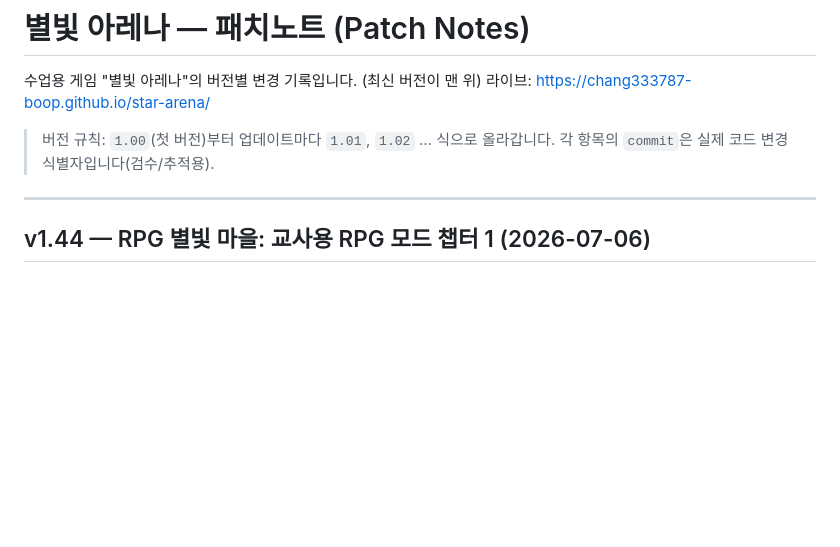
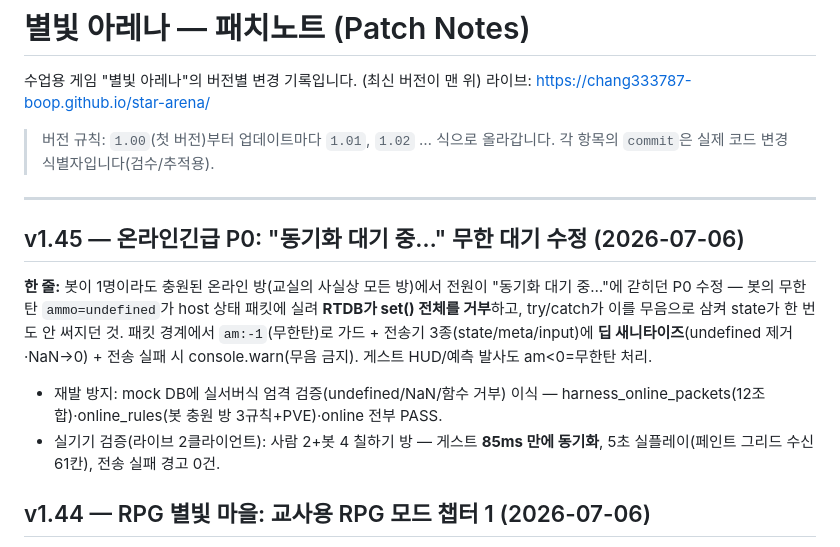
Before and after one commit to chang333787-boop/star-arena, a Markdown page: PATCHNOTES.md, the part around the change. GitHub-like rendering; blank space fills up the shorter version.

Commit message:
온라인긴급 문서 — v1.45 패치노트 + spec 실행 결과(실기기 85ms 동기화·경고 0)

```diff
--- a/PATCHNOTES.md
+++ b/PATCHNOTES.md
@@ -7,6 +7,11 @@
 > 각 항목의 `commit`은 실제 코드 변경 식별자입니다(검수/추적용).
 
 ---
+
+## v1.45 — 온라인긴급 P0: "동기화 대기 중…" 무한 대기 수정 (2026-07-06)
+**한 줄:** 봇이 1명이라도 충원된 온라인 방(교실의 사실상 모든 방)에서 전원이 "동기화 대기 중…"에 갇히던 P0 수정 — 봇의 무한탄 `ammo=undefined`가 host 상태 패킷에 실려 **RTDB가 set() 전체를 거부**하고, try/catch가 이를 무음으로 삼켜 state가 한 번도 안 써지던 것. 패킷 경계에서 `am:-1`(무한탄)로 가드 + 전송기 3종(state/meta/input)에 **딥 새니타이즈**(undefined 제거·NaN→0) + 전송 실패 시 console.warn(무음 금지). 게스트 HUD/예측 발사도 am<0=무한탄 처리.
+- 재발 방지: mock DB에 실서버식 엄격 검증(undefined/NaN/함수 거부) 이식 — harness_online_packets(12조합)·online_rules(봇 충원 방 3규칙+PVE)·online 전부 PASS.
+- 실기기 검증(라이브 2클라이언트): 사람 2+봇 4 칠하기 방 — 게스트 **85ms 만에 동기화**, 5초 실플레이(페인트 그리드 수신 61칸), 전송 실패 경고 0건.
 
 ## v1.44 — RPG 별빛 마을: 교사용 RPG 모드 챕터 1 (2026-07-06)
 **한 줄:** 시고니 단독 주인공의 **완결형 RPG 1챕터** "흐려진 별빛" 신설(교사 패널 J키 전용 진입) — 별마중 마을(맵 10장·NPC 6·상점 2·밭)에서 **맨손 호미 Lv1→Lv10** 성장, 몬스터 8종(AI 8패턴)·도구 7종(맨손→반짝 부메랑 기원담)·스킬·Lv5 전직 2갈래, **농사(취침=하루 진행·물주기·작물 6종·대장간 제작/강화)**와 전투가 퀘스트로 3회 교차, 메인 7비트+사이드 3 완주 → 뭉게대왕 3페이즈 격파·마을 축제. 사망=별우물 부활(페널티 0). 세이브는 계정에 동승(클라우드 동기·이어하기·교사 초기화 자동).
```
Also changed, not shown: 온라인긴급점검_spec.md (+7 -0 lines).
